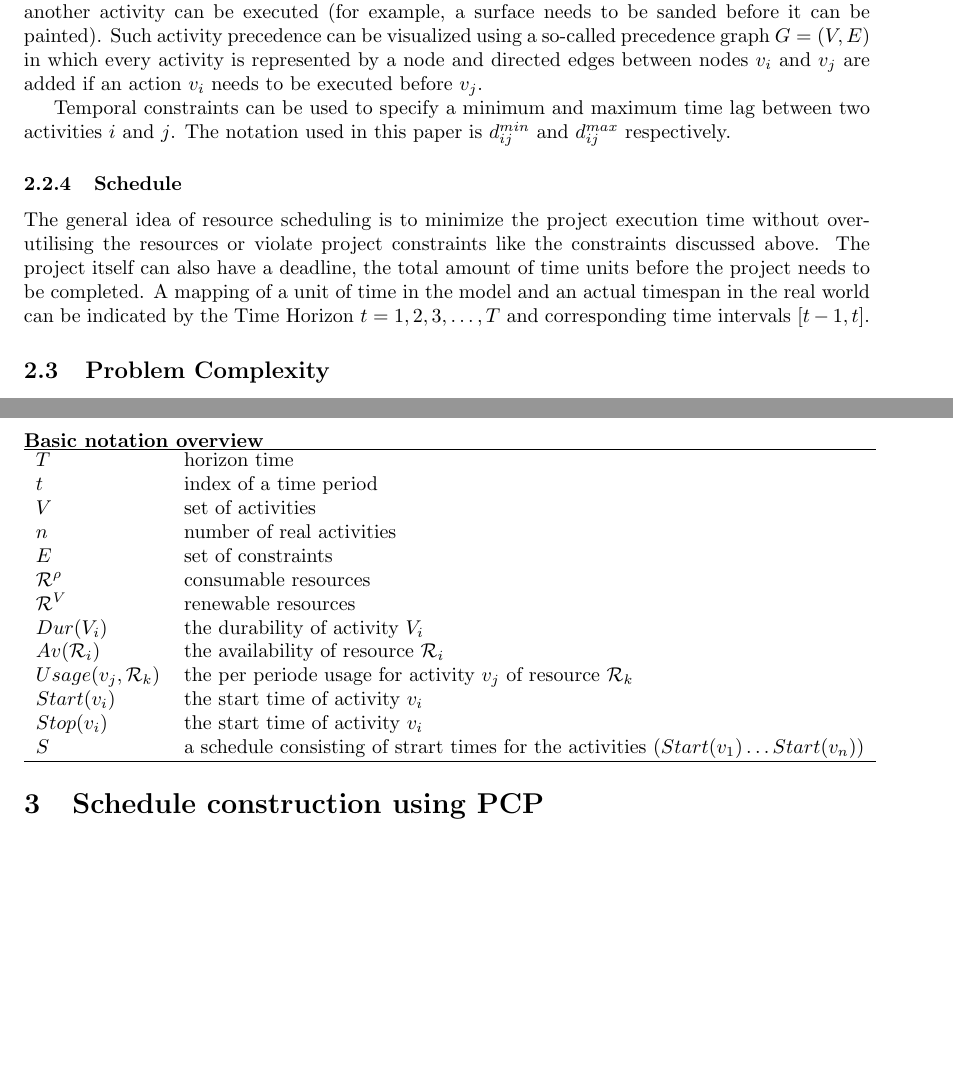
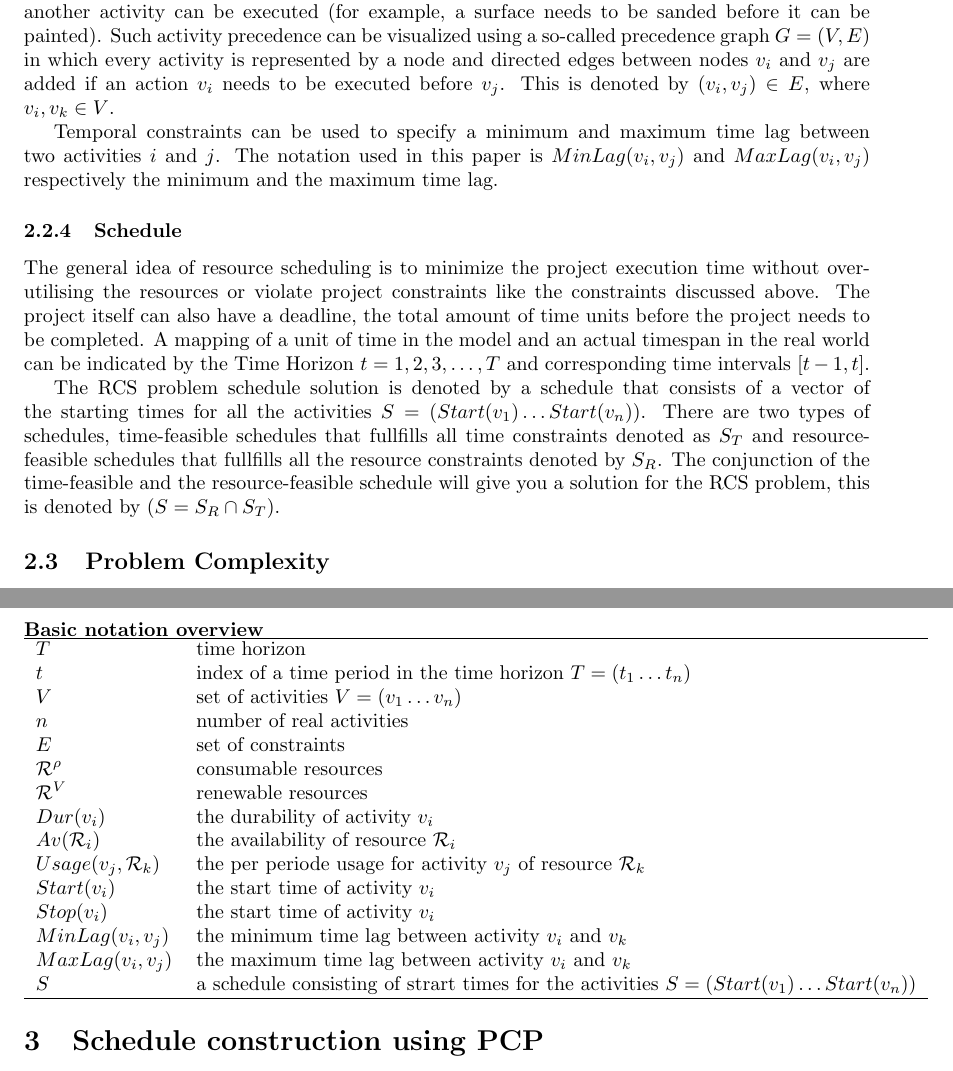
Before and after one commit to deazurain/rrcs, a LaTeX paper (rrcs.tex): two parts of pages 3 and 4 of 9, joined at a grey line, cut so that both start at the same text, the shorter picture padded with empty space. Compiled offline with pdfLaTeX.

Commit message:
Problem background extension

```diff
--- a/rrcs.tex
+++ b/rrcs.tex
@@ -95,12 +95,14 @@ An activity requires a certain amount of resources to be available upon executio
 Activities consume a certain amount of one or more resources. The amount that an activity $j$ consumes of a resource $k$ during a unit of time is denoted by $Usage(v_j, \mathcal{R}^{\rho}_k)$ for a renewable resource and   $Usage(v_j, \mathcal{R}^V_k)$ for an nonrenewable resource.
 
 \subsubsection{Contraints}
-Apart from activities that consume resources, additional constraints can be added. Two of these are precedence constraints and temporal constrains. Some activities need to be executed before another activity can be executed (for example, a surface needs to be sanded before it can be painted). Such activity precedence can be visualized using a so-called precedence graph $G = (V, E)$ in which every activity is represented by a node and directed edges between nodes $v_i$ and $v_j$ are added if an action $v_i$ needs to be executed before $v_j$.
+Apart from activities that consume resources, additional constraints can be added. Two of these are precedence constraints and temporal constrains. Some activities need to be executed before another activity can be executed (for example, a surface needs to be sanded before it can be painted). Such activity precedence can be visualized using a so-called precedence graph $G = (V, E)$ in which every activity is represented by a node and directed edges between nodes $v_i$ and $v_j$ are added if an action $v_i$ needs to be executed before $v_j$. This is denoted by $(v_i,v_j) \in E$, where $v_i, v_k \in V$.
 
-Temporal constraints can be used to specify a minimum and maximum time lag between two activities $i$ and $j$. The notation used in this paper is $d^{min}_{ij}$ and $d^{max}_{ij}$ respectively.
+Temporal constraints can be used to specify a minimum and maximum time lag between two activities $i$ and $j$. The notation used in this paper is $MinLag(v_i, v_j)$ and $MaxLag(v_i, v_j)$ respectively the minimum and the maximum time lag.
 
 \subsubsection{Schedule}
 The general idea of resource scheduling is to minimize the project execution time without over-utilising the resources or violate project constraints like the constraints discussed above. The project itself can also have a deadline, the total amount of time units before the project needs to be completed. A mapping of a unit of time in the model and an actual timespan in the real world can be indicated by the Time Horizon $t=1,2,3,\ldots,T$ and corresponding time intervals $[t-1,t]$.
+
+The RCS problem schedule solution is denoted by a schedule that consists of a vector of the starting times for all the activities $S =  (Start(v_1) \ldots Start(v_n))$. There are two types of schedules, time-feasible schedules that fullfills all time constraints denoted as $S_T$ and resource-feasible schedules that fullfills all the resource constraints denoted by $S_R$. The conjunction of the time-feasible and the resource-feasible schedule will give you a solution for the RCS problem, this is denoted by ($S = S_R \cap S_T$).
 
 \subsection{Problem Complexity}
 The RCS problem belongs to the class of problems that are \emph{NP-hard}. According to the complexity theory a problem belongs to the class \emph{NP-hard} if its decision version is \emph{NP-complete}. That the decision version of the RCS problem belongs to the class \emph{NP-complete} is proven and thereby is proven that the RCS problem belongs to the class \emph{NP-hard}. \\
@@ -121,19 +123,21 @@ Often times it will be hard to estimate processing times for activities in pract
 \leading{Basic notation overview} \\
 \begin{tabular}{l l}
 \hline
-$T$ & horizon time \\
-$t$ & index of a time period \\
-$V$ & set of activities \\
+$T$ & time horizon \\
+$t$ & index of a time period in the time horizon $T = (t_1 \ldots t_n)$\\
+$V$ & set of activities $V = (v_1 \ldots v_n)$ \\
 $n$ & number of real activities \\
 $E$ & set of constraints \\
 $\mathcal{R}^{\rho}$ & consumable resources \\
 $\mathcal{R}^V$ & renewable resources \\
-$Dur(V_i)$ & the durability of activity $V_i$ \\
+$Dur(v_i)$ & the durability of activity $v_i$ \\
 $Av(\mathcal{R}_i)$ & the availability of resource $\mathcal{R}_i$ \\
 $Usage(v_j, \mathcal{R}_k)$ & the per periode usage for activity $v_j$ of resource $\mathcal{R}_k$ \\
 $Start(v_i)$ & the start time of activity $v_i$ \\
 $Stop(v_i)$ & the start time of activity $v_i$ \\
-$S$ & a schedule consisting of strart times for the activities $(Start(v_1) \ldots Start(v_n))$ \\
+$MinLag(v_i, v_j)$ & the minimum time lag between activity $v_i$ and $v_k$ \\
+$MaxLag(v_i, v_j)$ & the maximum time lag between activity $v_i$ and $v_k$ \\
+$S$ & a schedule consisting of strart times for the activities $S = (Start(v_1) \ldots Start(v_n))$ \\
 \hline
 \end{tabular}
 
```
Also changed, not shown: rrcs.tex (2 more changed lines).
